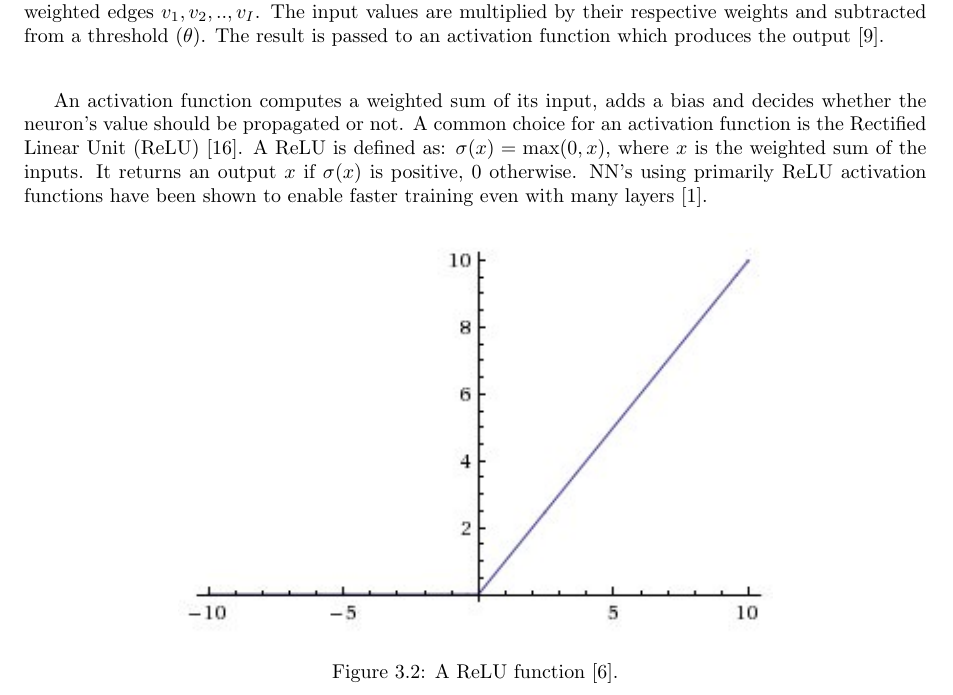
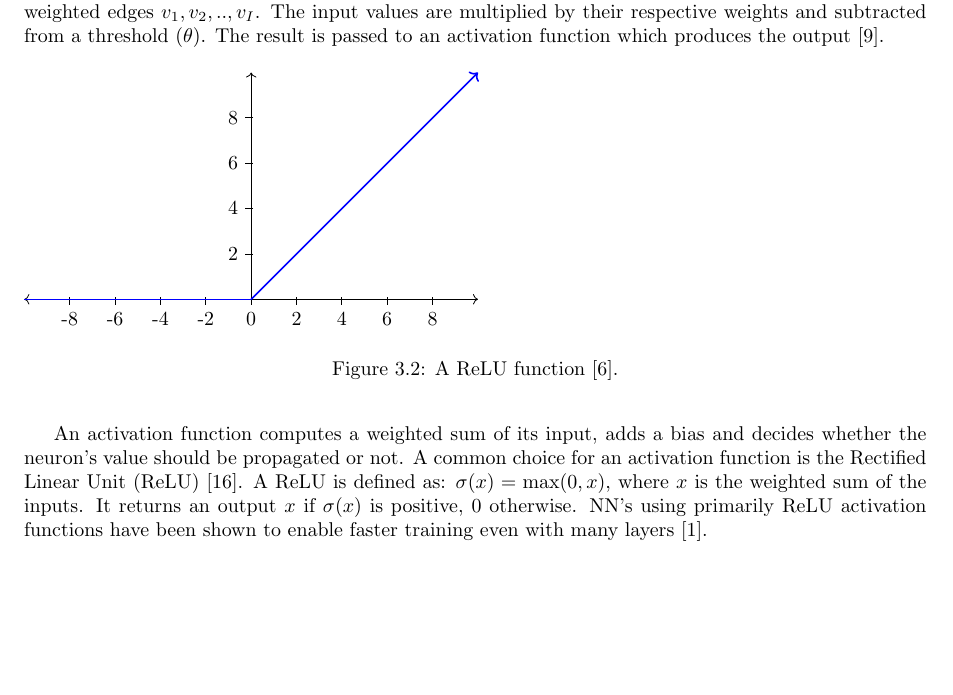
Before and after one commit to diegocasmo/ml-project, a LaTeX document (report/main.tex, which reads report/sections/theory.tex): part of page 3 of 11 before the commit and part of page 3 of 10 after it, cut so that both start at the same text, the shorter picture padded with empty space. Compiled offline with pdfLaTeX.

Commit message:
replace relu png with tikz figure

```diff
--- a/report/sections/theory.tex
+++ b/report/sections/theory.tex
@@ -41,14 +41,34 @@ Figure \ref{fig:neural-network} shows how a NN receives a number of inputs which
 \path[] (z2) edge[thick, dash pattern=on \pgflinewidth off 3pt] node[] {} (zn);
 
 \end{tikzpicture}
-\caption{A NN which receives the inputs $z_1, z_2, ..., z_I$ and connects them to the neuron through the weighted edges $v_1, v_2, .., v_I$. The input values are multiplied by their respective weights and subtracted from a threshold ($\theta$). The result is passed to an activation function which produces the output \cite{Engelbrecht}.} \label{neural-network}
+\caption{A NN which receives the inputs $z_1, z_2, ..., z_I$ and connects them to the neuron through the weighted edges $v_1, v_2, .., v_I$. The input values are multiplied by their respective weights and subtracted from a threshold ($\theta$). The result is passed to an activation function which produces the output \cite{Engelbrecht}.}
 \end{figure}
 
 % What is an activation?
 % Define ReLU
 An activation function computes a weighted sum of its input, adds a bias and decides whether the neuron's value should be propagated or not. A common choice for an activation function is the Rectified Linear Unit (ReLU) \cite{Relu}. A ReLU is defined as: $\sigma(x) = \max(0, x)$, where $x$ is the weighted sum of the inputs. It returns an output $x$ if $\sigma(x)$ is positive, $0$ otherwise. NN's using primarily ReLU activation functions have been shown to enable faster training even with many layers \cite{cnn-star-galaxy}.
 
-\jpgfigure{relu}{A ReLU function \cite{reluimage}.}
+\begin{figure}\label{fig:relu}
+\begin{tikzpicture}[y=.4cm, x=0.4cm]
+  %axes
+  \draw [<->] (-10,0) -- coordinate (x axis mid) (10,0);
+  \draw [->]  (0,0) -- coordinate (y axis mid) (0,10);
+
+  %ticks
+  \foreach \x in {-8,-6,...,8}
+    \draw (\x,1pt) -- (\x,-3pt)
+    node[anchor=north] {\x};
+
+  \foreach \y in {2,4,...,8}
+    \draw (1pt,\y) -- (-3pt,\y)
+      node[anchor=east] {\y};
+
+  % line
+  \draw[blue] (-10,0) -- coordinate (x axis mid) (0,0);
+  \draw[blue,thick, ->] (0,0) -- coordinate (y axis mid)(10,10);
+\end{tikzpicture}
+\caption{A ReLU function \cite{reluimage}.}
+\end{figure}
 
 It is possible for ReLU to introduce dead neurons whose output is always zero, this problem is known as the dying ReLU problem. To mitigate this issue, a slightly different version of ReLU known as leaky ReLU can be used. Leaky ReLU is defined in equation \ref{leaky-relu}.
 
```
Also changed, not shown: report/figures/relu.jpg (deleted).
